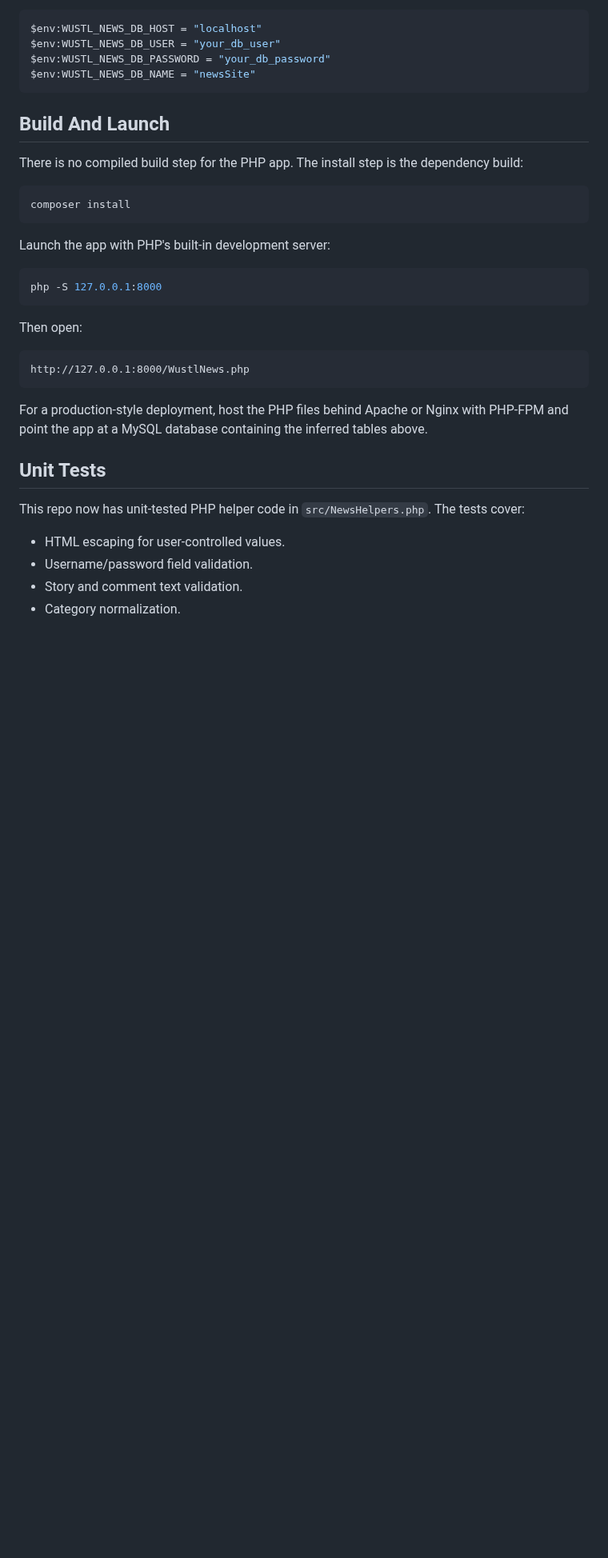
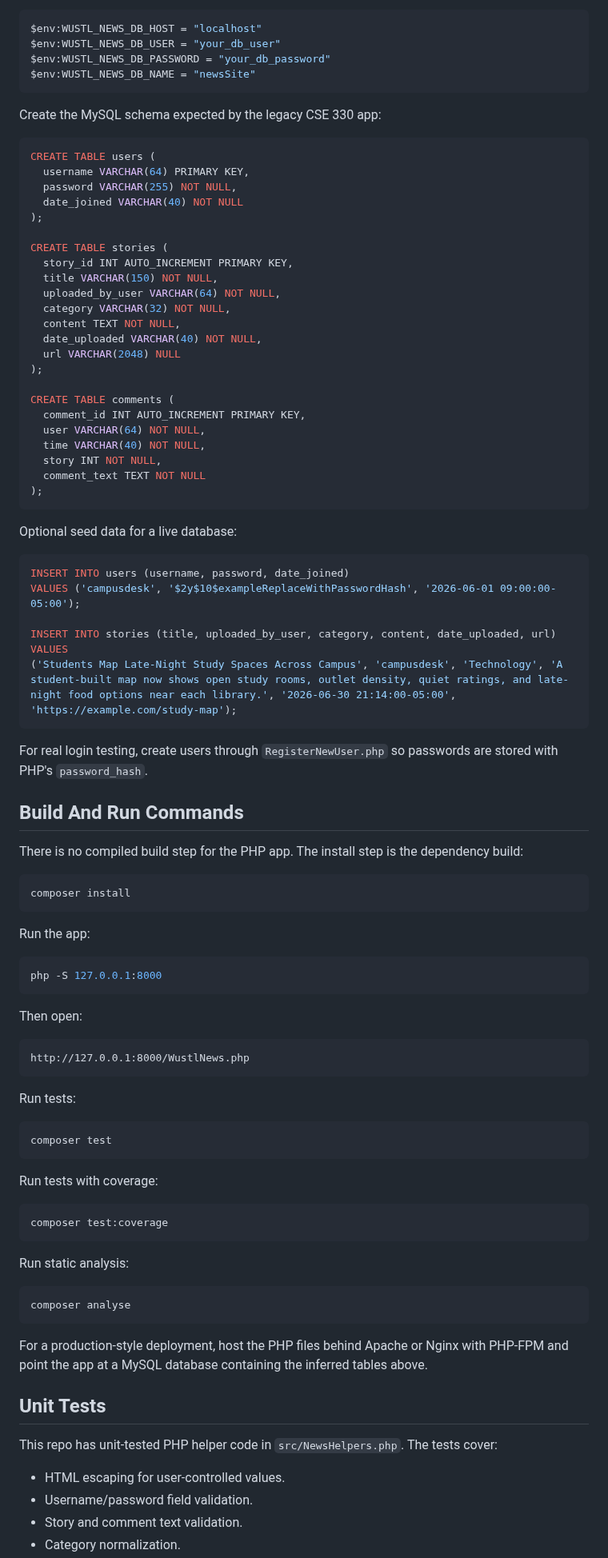
Before and after one commit to jmarsha82/cse-330-web-app, a Markdown page: README.md, the part around one of its changes. Shown at 80% size. Drawn GitHub-style; blank space fills up the shorter version.

````diff
--- a/README.md
+++ b/README.md
@@ -75,7 +101,48 @@ $env:WUSTL_NEWS_DB_PASSWORD = "your_db_password"
 $env:WUSTL_NEWS_DB_NAME = "newsSite"
 ```
 
-## Build And Launch
+Create the MySQL schema expected by the legacy CSE 330 app:
+
+```sql
+CREATE TABLE users (
+  username VARCHAR(64) PRIMARY KEY,
+  password VARCHAR(255) NOT NULL,
+  date_joined VARCHAR(40) NOT NULL
+);
+
+CREATE TABLE stories (
+  story_id INT AUTO_INCREMENT PRIMARY KEY,
+  title VARCHAR(150) NOT NULL,
+  uploaded_by_user VARCHAR(64) NOT NULL,
+  category VARCHAR(32) NOT NULL,
+  content TEXT NOT NULL,
+  date_uploaded VARCHAR(40) NOT NULL,
+  url VARCHAR(2048) NULL
+);
+
+CREATE TABLE comments (
+  comment_id INT AUTO_INCREMENT PRIMARY KEY,
+  user VARCHAR(64) NOT NULL,
+  time VARCHAR(40) NOT NULL,
+  story INT NOT NULL,
+  comment_text TEXT NOT NULL
+);
+```
+
+Optional seed data for a live database:
+
+```sql
+INSERT INTO users (username, password, date_joined)
+VALUES ('campusdesk', '$2y$10$exampleReplaceWithPasswordHash', '2026-06-01 09:00:00-05:00');
+
+INSERT INTO stories (title, uploaded_by_user, category, content, date_uploaded, url)
+VALUES
+('Students Map Late-Night Study Spaces Across Campus', 'campusdesk', 'Technology', 'A student-built map now shows open study rooms, outlet density, quiet ratings, and late-night food options near each library.', '2026-06-30 21:14:00-05:00', 'https://example.com/study-map');
+```
+
+For real login testing, create users through `RegisterNewUser.php` so passwords are stored with PHP's `password_hash`.
+
+## Build And Run Commands
 
 There is no compiled build step for the PHP app. The install step is the dependency build:
 
@@ -83,7 +150,7 @@ There is no compiled build step for the PHP app. The install step is the depende
 composer install
 ```
 
-Launch the app with PHP's built-in development server:
+Run the app:
 
 ```bash
 php -S 127.0.0.1:8000
@@ -95,11 +162,29 @@ Then open:
 http://127.0.0.1:8000/WustlNews.php
 ```
 
+Run tests:
+
+```bash
+composer test
+```
+
+Run tests with coverage:
+
+```bash
+composer test:coverage
+```
+
+Run static analysis:
+
+```bash
+composer analyse
+```
+
 For a production-style deployment, host the PHP files behind Apache or Nginx with PHP-FPM and point the app at a MySQL database containing the inferred tables above.
 
 ## Unit Tests
 
-This repo now has unit-tested PHP helper code in `src/NewsHelpers.php`. The tests cover:
+This repo has unit-tested PHP helper code in `src/NewsHelpers.php`. The tests cover:
 
 - HTML escaping for user-controlled values.
 - Username/password field validation.
````
Also changed, not shown: other parts of README.md (+41 -7 lines), docs/wustl-news-feed.png (added), docs/wustl-news-story.png (added), 12 other files.
